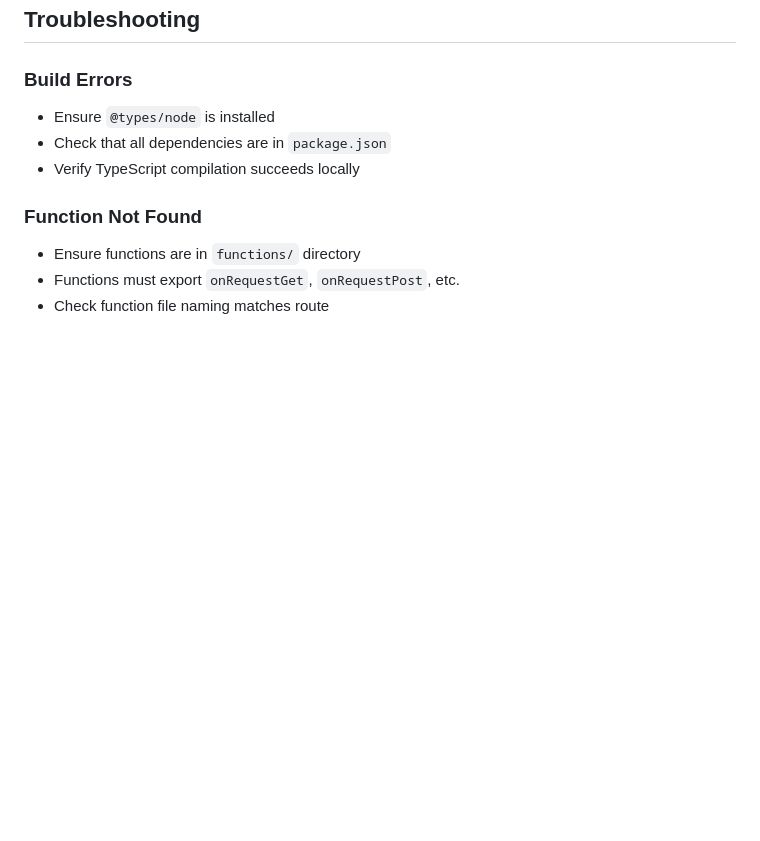
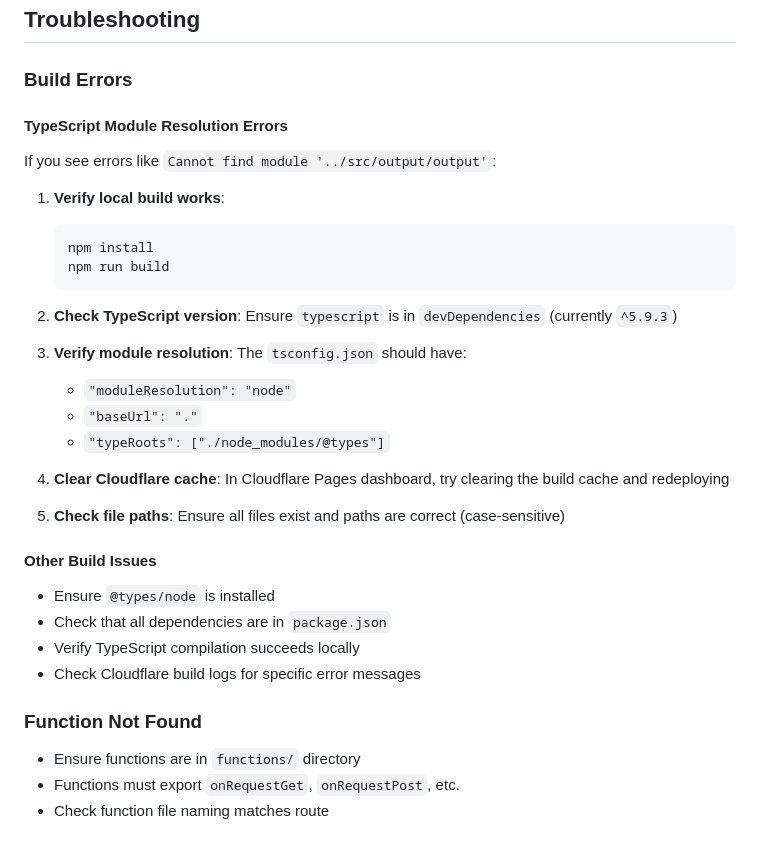
Before and after one commit to Cursorera-tech/email-validator, a Markdown page: CLOUDFLARE_DEPLOYMENT.md, the part around the change. Drawn GitHub-style; blank space fills up the shorter version.

Commit message:
Add troubleshooting guide for TypeScript module resolution errors

````diff
--- a/CLOUDFLARE_DEPLOYMENT.md
+++ b/CLOUDFLARE_DEPLOYMENT.md
@@ -107,9 +107,33 @@ npx wrangler pages deploy dist
 
 ### Build Errors
 
+#### TypeScript Module Resolution Errors
+
+If you see errors like `Cannot find module '../src/output/output'`:
+
+1. **Verify local build works**:
+   ```bash
+   npm install
+   npm run build
+   ```
+
+2. **Check TypeScript version**: Ensure `typescript` is in `devDependencies` (currently `^5.9.3`)
+
+3. **Verify module resolution**: The `tsconfig.json` should have:
+   - `"moduleResolution": "node"`
+   - `"baseUrl": "."`
+   - `"typeRoots": ["./node_modules/@types"]`
+
+4. **Clear Cloudflare cache**: In Cloudflare Pages dashboard, try clearing the build cache and redeploying
+
+5. **Check file paths**: Ensure all files exist and paths are correct (case-sensitive)
+
+#### Other Build Issues
+
 - Ensure `@types/node` is installed
 - Check that all dependencies are in `package.json`
 - Verify TypeScript compilation succeeds locally
+- Check Cloudflare build logs for specific error messages
 
 ### Function Not Found
 
````
